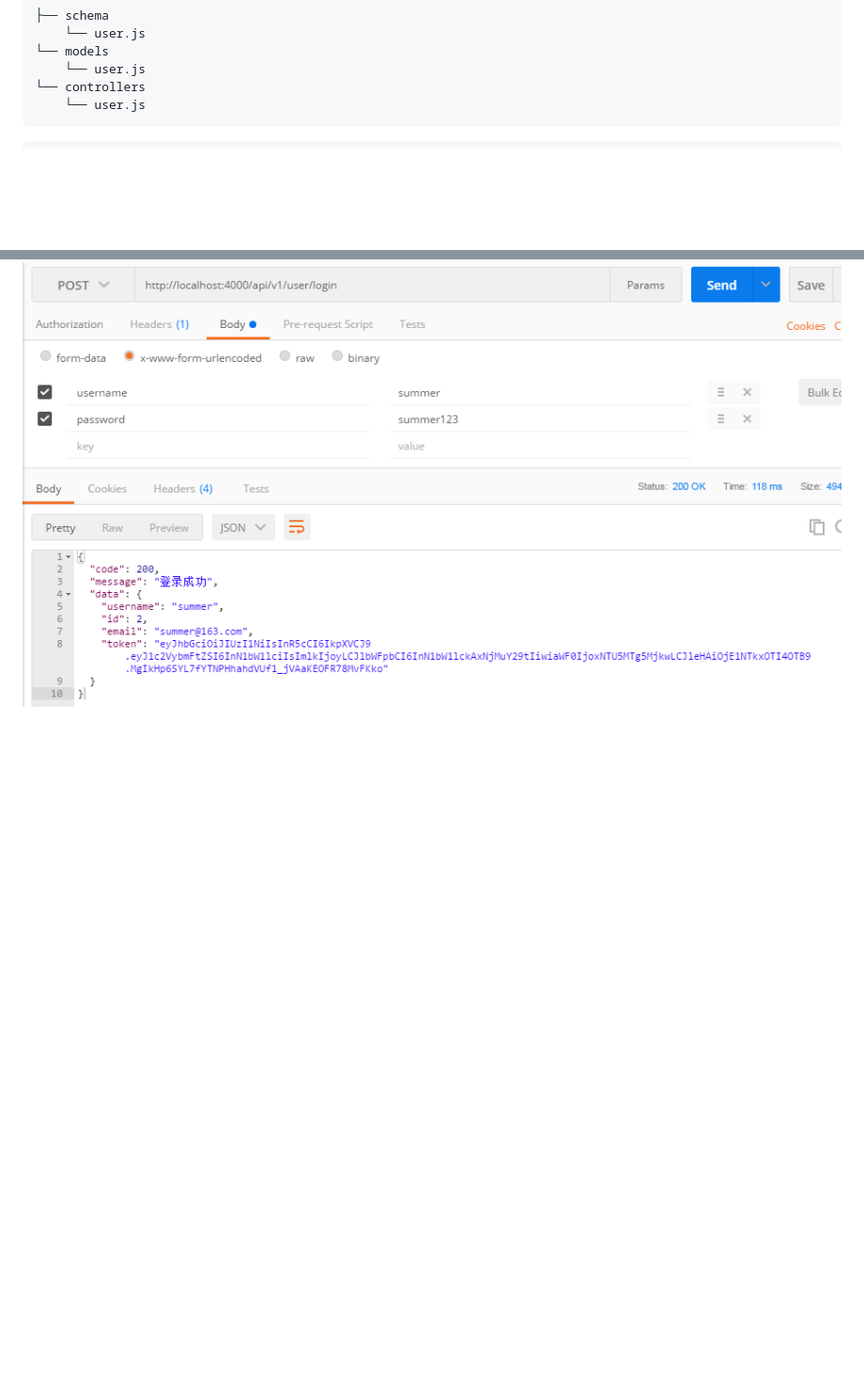
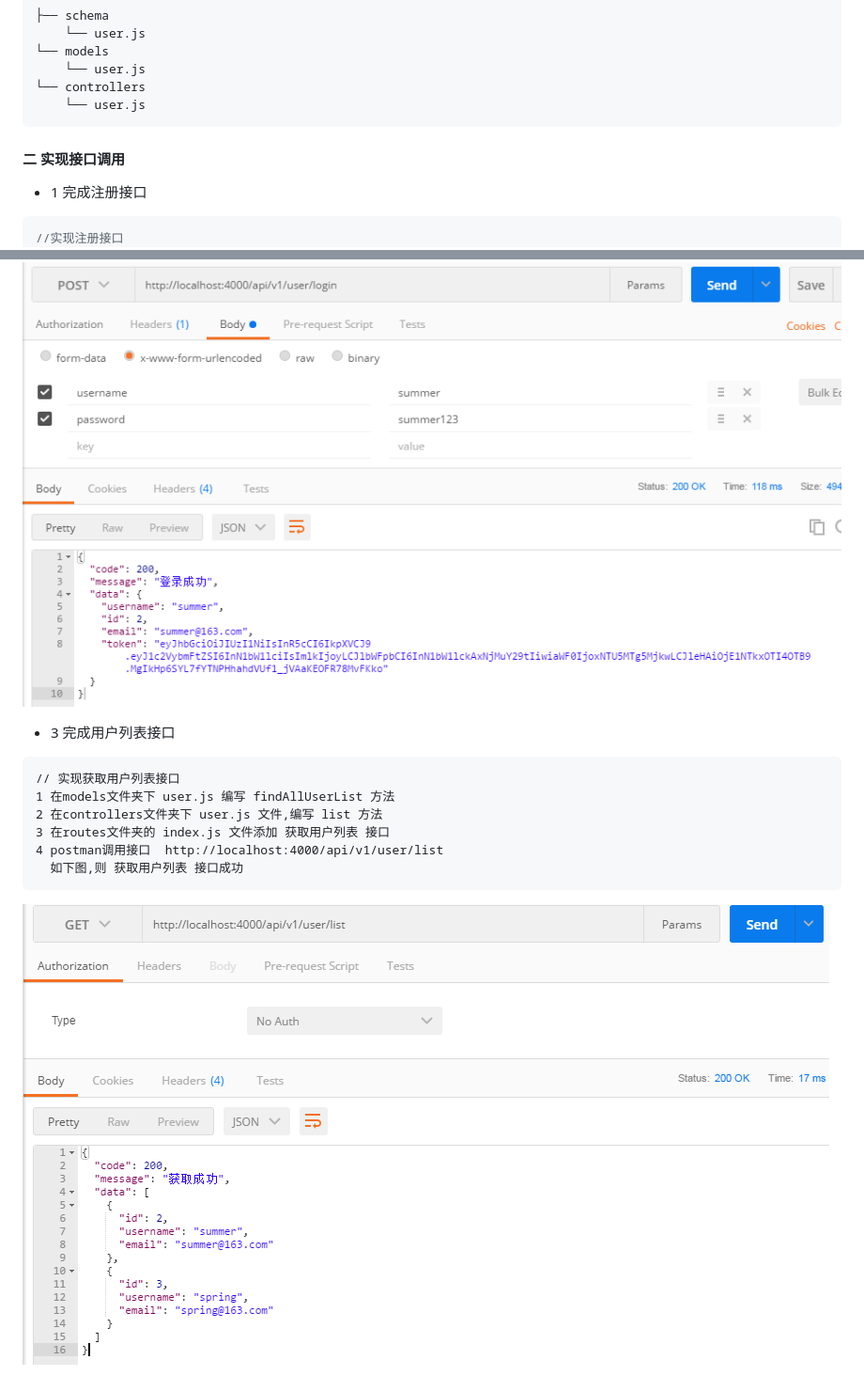
Before and after one commit to Summer-Lin/koa2-blog, a Markdown page: blog/README.md, 2 parts joined by grey strips. Shown: that part at 94% size. GitHub-like rendering; pictures changed too: blogImg/5.png (added); blank space fills up the shorter version.

````diff
--- a/blog/README.md
+++ b/blog/README.md
@@ -54,8 +54,10 @@
 └── controllers
     └── user.js
 ```
-
+#### 二 实现接口调用
+- 1 完成注册接口
 ```js
+//实现注册接口
 1. 在schema文件夹下 user.js 配置创建用户的数据库格式
 2. 在models文件夹下配置 user.js 配置传入username, password, email
    编写 create 方法 和 queryUsername 方法
@@ -81,4 +85,14 @@
 ```
 ![image](https://github.com/Summer-Lin/koa2-blog/blob/master/blogImg/4.png)
 
+- 3 完成用户列表接口
+```
+// 实现获取用户列表接口
+1 在models文件夹下 user.js 编写 findAllUserList 方法
+2 在controllers文件夹下 user.js 文件,编写 list 方法
+3 在routes文件夹的 index.js 文件添加 获取用户列表 接口
+4 postman调用接口  http://localhost:4000/api/v1/user/list
+  如下图,则 获取用户列表 接口成功
+```
+![image](https://github.com/Summer-Lin/koa2-blog/blob/master/blogImg/5.png)
 
````
Also changed, not shown: other parts of blog/README.md (+24 -6 lines), blogImg/6.png (added), blogImg/7.png (added), blogImg/8.png (added), 8 other files.
